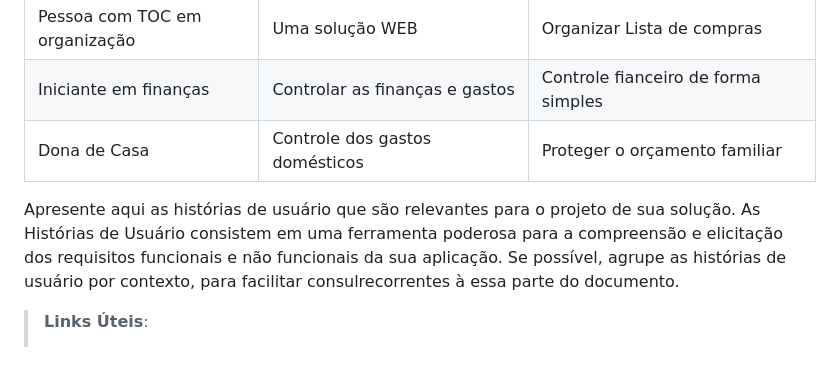
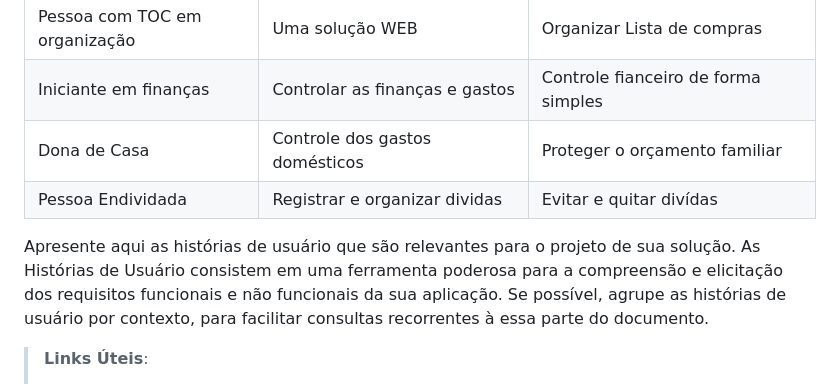
Before and after one commit to ICEI-PUC-Minas-PMV-SI/pmv-si-2023-1-e1-proj-web-t1-compras-do-mes, a Markdown page: docs/especification.md, the part around the change. Rendered like a GitHub page; blank space fills up the shorter version.

Commit message:
Update especification.md
Adicionei mais uma persona

```diff
--- a/docs/especification.md
+++ b/docs/especification.md
@@ -43,8 +43,9 @@ Com base na análise das personas forma identificadas as seguintes histórias de
 |Pessoa com TOC em organização| Uma solução WEB                    | Organizar Lista de compras              |
 |Iniciante em finanças        | Controlar as finanças e gastos     | Controle fianceiro de forma simples     |
 |Dona de Casa                 | Controle dos gastos domésticos     | Proteger o orçamento familiar           |
+|Pessoa Endividada            | Registrar e organizar dividas      | Evitar e quitar divídas                 |
 
-Apresente aqui as histórias de usuário que são relevantes para o projeto de sua solução. As Histórias de Usuário consistem em uma ferramenta poderosa para a compreensão e elicitação dos requisitos funcionais e não funcionais da sua aplicação. Se possível, agrupe as histórias de usuário por contexto, para facilitar consulrecorrentes à essa parte do documento.
+Apresente aqui as histórias de usuário que são relevantes para o projeto de sua solução. As Histórias de Usuário consistem em uma ferramenta poderosa para a compreensão e elicitação dos requisitos funcionais e não funcionais da sua aplicação. Se possível, agrupe as histórias de usuário por contexto, para facilitar consultas recorrentes à essa parte do documento.
 
 > **Links Úteis**:
 > - [Histórias de usuários com exemplos e template](https://www.atlassian.com/br/agile/project-management/user-stories)
```
